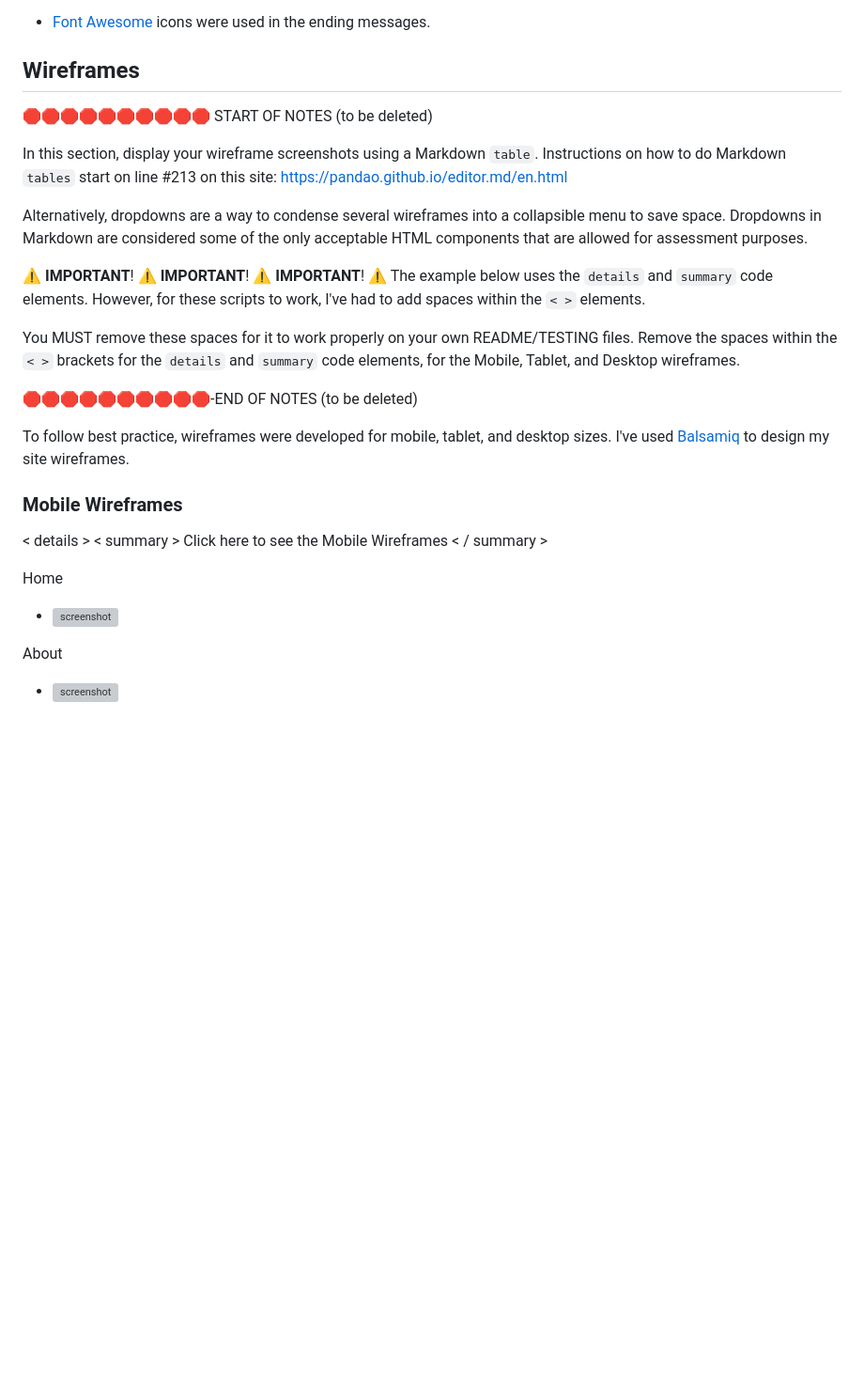
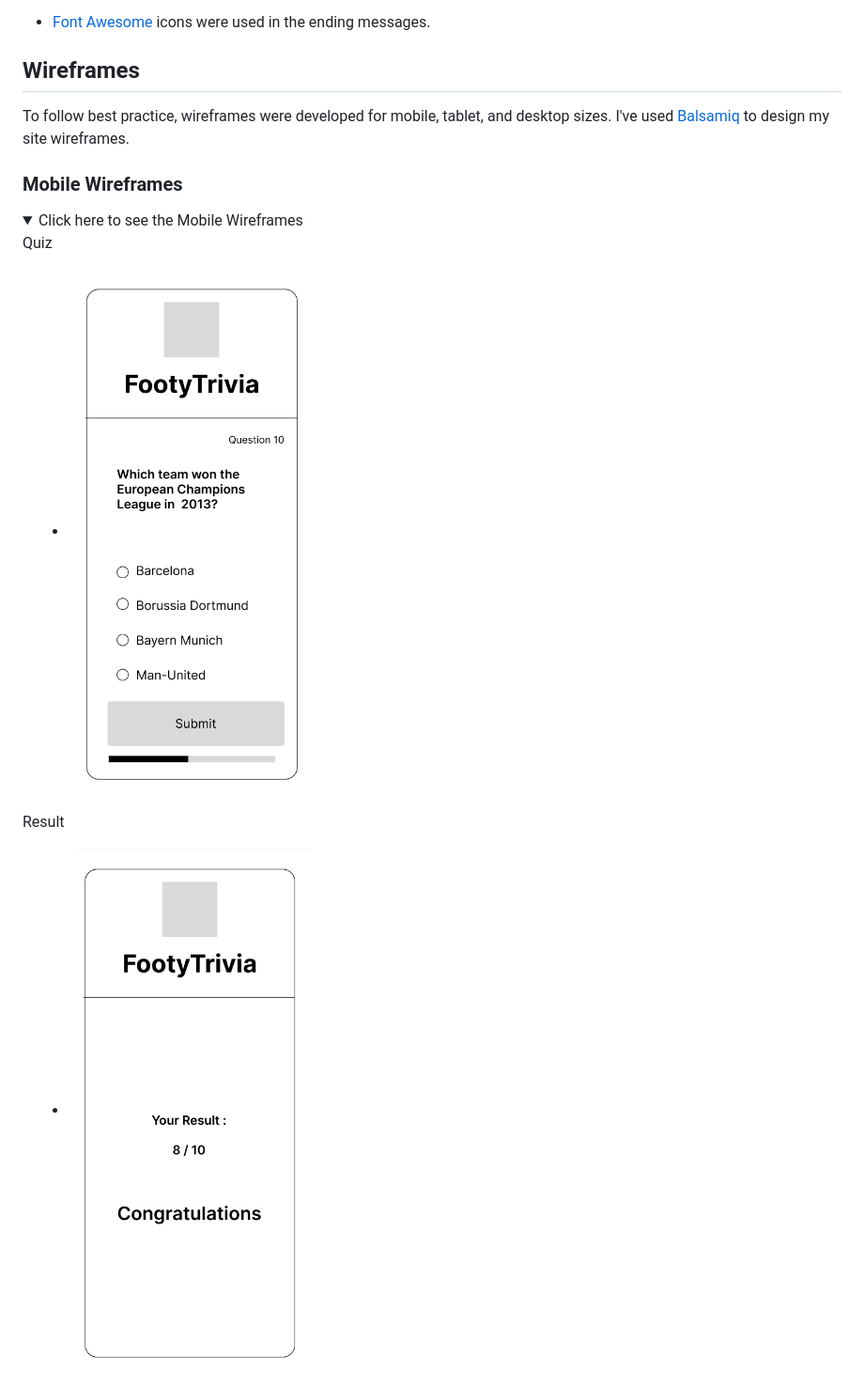
Before and after one commit to ibra8080/FootyTrivia-Challenge, a Markdown page: README.md, the part around the change printed below. Shown: that part at 94% size. Drawn GitHub-style; pictures changed too: documentation/mobileWairframeMain.png (added), documentation/mobileWireframeResult.png (added); folded sections open; blank space fills up the shorter version; grey boxes are pictures that could not be loaded.

Commit message:
Update Readme with Wireframes section

```diff
--- a/README.md
+++ b/README.md
@@ -44,35 +44,18 @@ I used [coolors.co](https://coolors.co/e84610-009fe3-4a4a4f-445261-d63649-e6ecf0
 
 ## Wireframes
 
-🛑🛑🛑🛑🛑🛑🛑🛑🛑🛑 START OF NOTES (to be deleted)
-
-In this section, display your wireframe screenshots using a Markdown `table`.
-Instructions on how to do Markdown `tables` start on line #213 on this site: https://pandao.github.io/editor.md/en.html
-
-Alternatively, dropdowns are a way to condense several wireframes into a collapsible menu to save space.
-Dropdowns in Markdown are considered some of the only acceptable HTML components that are allowed for assessment purposes.
-
-⚠️ **IMPORTANT**! ⚠️ **IMPORTANT**! ⚠️ **IMPORTANT**! ⚠️
-The example below uses the `details` and `summary` code elements.
-However, for these scripts to work, I've had to add spaces within the `< >` elements.
-
-You MUST remove these spaces for it to work properly on your own README/TESTING files.
-Remove the spaces within the `< >` brackets for the `details` and `summary` code elements,
-for the Mobile, Tablet, and Desktop wireframes.
-
-🛑🛑🛑🛑🛑🛑🛑🛑🛑🛑-END OF NOTES (to be deleted)
 
 To follow best practice, wireframes were developed for mobile, tablet, and desktop sizes.
 I've used [Balsamiq](https://balsamiq.com/wireframes) to design my site wireframes.
 
 ### Mobile Wireframes
 
-< details >
-< summary > Click here to see the Mobile Wireframes < / summary >
+<details>
+<summary> Click here to see the Mobile Wireframes </ddd33344esummary>
 
-Home
-  - ![screenshot](documentation/wireframes/mobile-home.png)
+Quiz
+  - ![screenshot](documentation/mobileWairframeMain.png)
 
-About
-  - ![screenshot](documentation/wireframes/mobile-about.png)
+Result
+  - ![screenshot](documentation/mobileWireframeResult.png)
 
```
Also changed, not shown: other parts of README.md (+9 -48 lines), documentation/largScreenWireframeMain.png (added), documentation/largScreenWireframeResult.png (added).
